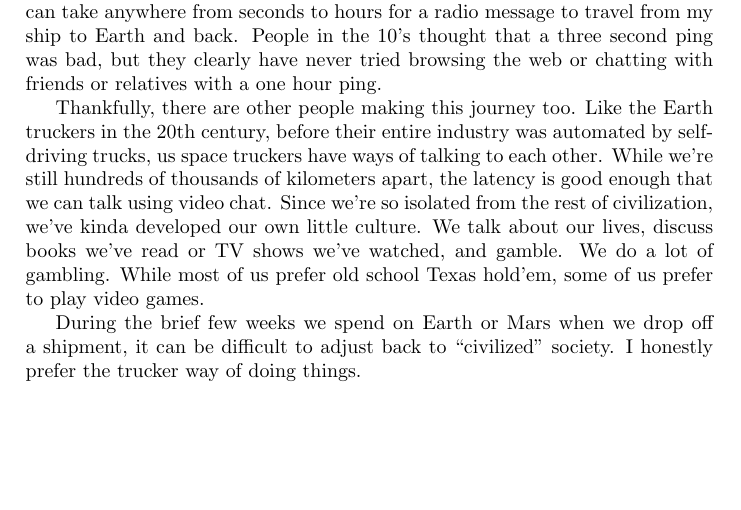
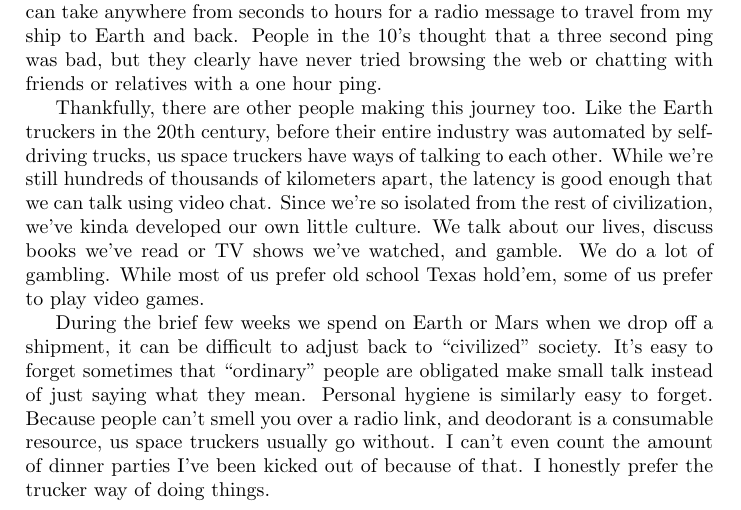
Before and after one commit to mel00010/The-Illustrated-Geek, a LaTeX document (src/spaceTrucker.tex): part of the page, cut so that both start at the same text, the shorter picture padded with empty space. Compiled offline with pdfLaTeX.

Commit message:
Added more content to space trucker

```diff
--- a/src/spaceTrucker.tex
+++ b/src/spaceTrucker.tex
@@ -42,6 +42,11 @@ While most of us prefer old school Texas hold’em, some of us prefer to play vi
 
 During the brief few weeks we spend on Earth or Mars when we drop off a shipment, it can be difficult to adjust back to
 “civilized” society.
+It's easy to forget sometimes that “ordinary” people are obligated make small talk instead of just saying what
+they mean.
+Personal hygiene is similarly easy to forget.
+Because people can’t smell you over a radio link, and deodorant is a consumable resource, us space truckers usually go without.
+I can’t even count the amount of dinner parties I’ve been kicked out of because of that.
 I honestly prefer the trucker way of doing things.
 
 \end{document}
```
